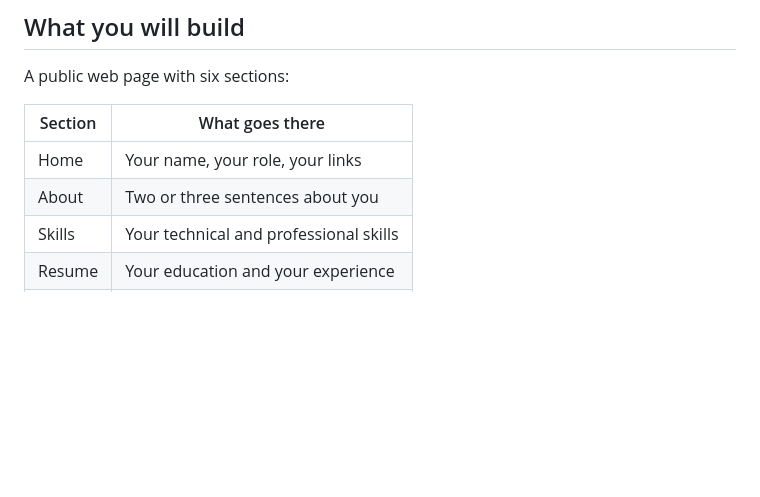
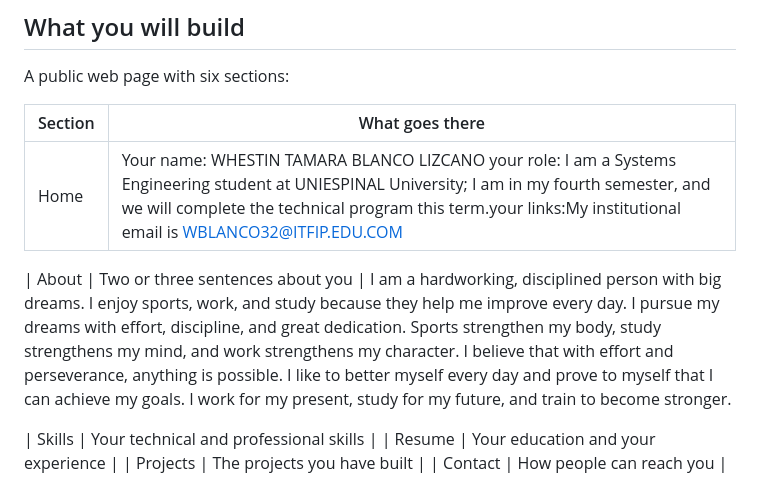
Before and after one commit to whestin31BLANCO/WhestinBlanco--INGLES-ll-, a Markdown page: README.md, the part around the change. GitHub-like rendering; blank space fills up the shorter version.

Commit message:
Revise Home and About sections with personal details
Updated personal information in the Home and About sections of the README.

```diff
--- a/README.md
+++ b/README.md
@@ -13,8 +13,16 @@ A public web page with six sections:
 
 | Section | What goes there |
 |---|---|
-| Home | Your name, your role, your links |
-| About | Two or three sentences about you |
+| Home | Your name: WHESTIN TAMARA BLANCO LIZCANO  your role: I am a Systems Engineering student at UNIESPINAL University; I am in my fourth semester, and we will complete the technical program this term.your links:My institutional email is  WBLANCO32@ITFIP.EDU.COM|
+
+| About | Two or three sentences about you | I am a hardworking, disciplined person with big dreams.
+I enjoy sports, work, and study because they help me improve every day.
+I pursue my dreams with effort, discipline, and great dedication.
+Sports strengthen my body, study strengthens my mind, and work strengthens my character.
+I believe that with effort and perseverance, anything is possible.
+I like to better myself every day and prove to myself that I can achieve my goals.
+I work for my present, study for my future, and train to become stronger.
+
 | Skills | Your technical and professional skills |
 | Resume | Your education and your experience |
 | Projects | The projects you have built |
```
